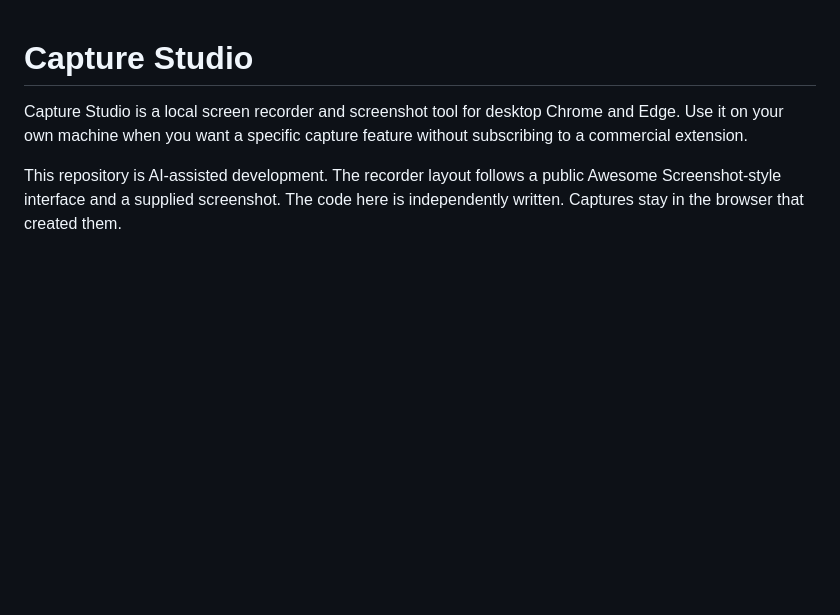
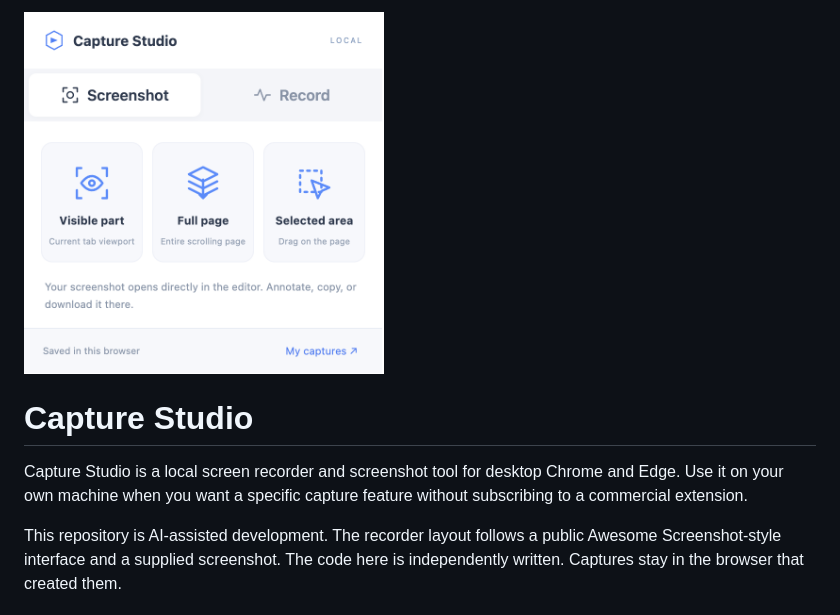
Before and after one commit to Jmaglinte-Projects/capture-studio, a Markdown page: README.md, the part around the change. Drawn GitHub-style; pictures changed too: popup.png (added); blank space fills up the shorter version.

Commit message:
add popup image

```diff
--- a/README.md
+++ b/README.md
@@ -1,3 +1,5 @@
+<img src="popup.png" alt="Capture Studio popup" width="360">
+
 # Capture Studio
 
 Capture Studio is a local screen recorder and screenshot tool for desktop Chrome and Edge. Use it on your own machine when you want a specific capture feature without subscribing to a commercial extension.
```
